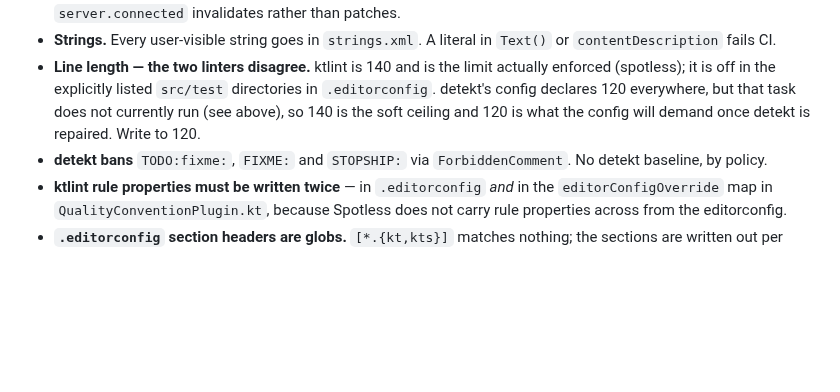
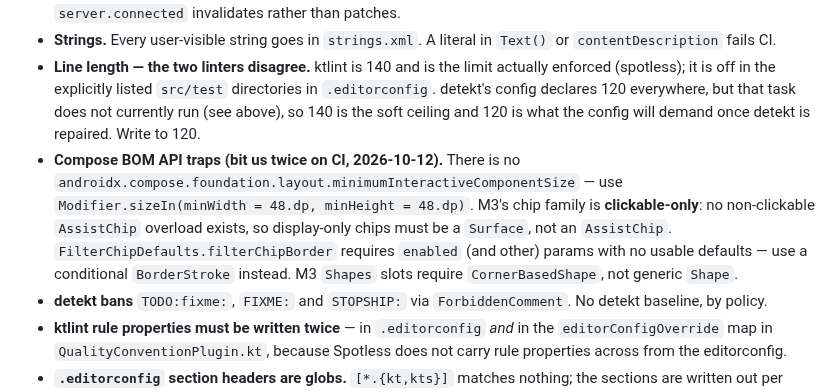
Before and after one commit to Theblackcat98/opencode-android, a Markdown page: AGENTS.md, the part around the change. Drawn GitHub-style; blank space fills up the shorter version.

Commit message:
Document the Compose BOM API traps that broke CI twice

```diff
--- a/AGENTS.md
+++ b/AGENTS.md
@@ -129,6 +129,7 @@ ViewModels are uniformly `@HiltViewModel` + `@Inject constructor(ServerDataRegis
 - **State.** "The server echoes; the client never guesses." No optimistic UI except inbox items, which the server echoes. `server.connected` invalidates rather than patches.
 - **Strings.** Every user-visible string goes in `strings.xml`. A literal in `Text()` or `contentDescription` fails CI.
 - **Line length — the two linters disagree.** ktlint is 140 and is the limit actually enforced (spotless); it is off in the explicitly listed `src/test` directories in `.editorconfig`. detekt's config declares 120 everywhere, but that task does not currently run (see above), so 140 is the soft ceiling and 120 is what the config will demand once detekt is repaired. Write to 120.
+- **Compose BOM API traps (bit us twice on CI, 2026-10-12).** There is no `androidx.compose.foundation.layout.minimumInteractiveComponentSize` — use `Modifier.sizeIn(minWidth = 48.dp, minHeight = 48.dp)`. M3's chip family is **clickable-only**: no non-clickable `AssistChip` overload exists, so display-only chips must be a `Surface`, not an `AssistChip`. `FilterChipDefaults.filterChipBorder` requires `enabled` (and other) params with no usable defaults — use a conditional `BorderStroke` instead. M3 `Shapes` slots require `CornerBasedShape`, not generic `Shape`.
 - **detekt bans** `TODO:fixme:`, `FIXME:` and `STOPSHIP:` via `ForbiddenComment`. No detekt baseline, by policy.
 - **ktlint rule properties must be written twice** — in `.editorconfig` *and* in the `editorConfigOverride` map in `QualityConventionPlugin.kt`, because Spotless does not carry rule properties across from the editorconfig.
 - **`.editorconfig` section headers are globs.** `[*.{kt,kts}]` matches nothing; the sections are written out per extension for that reason.
```
